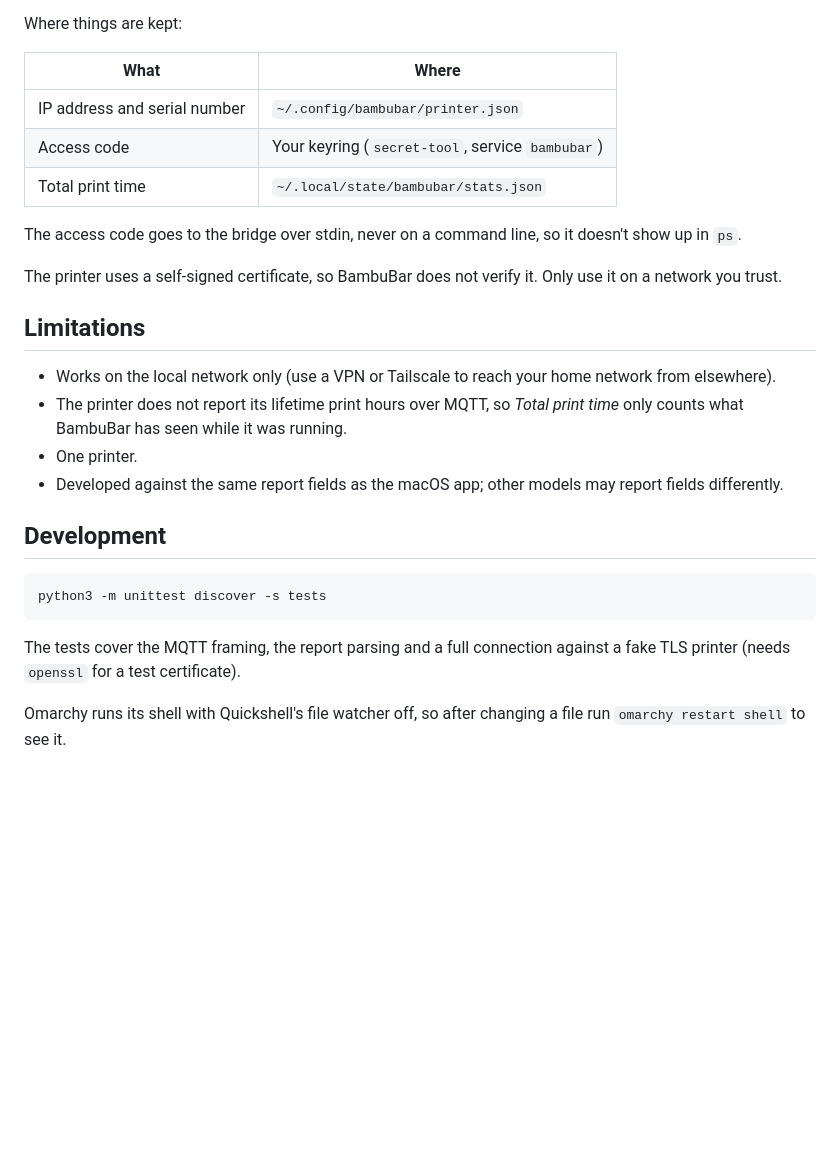
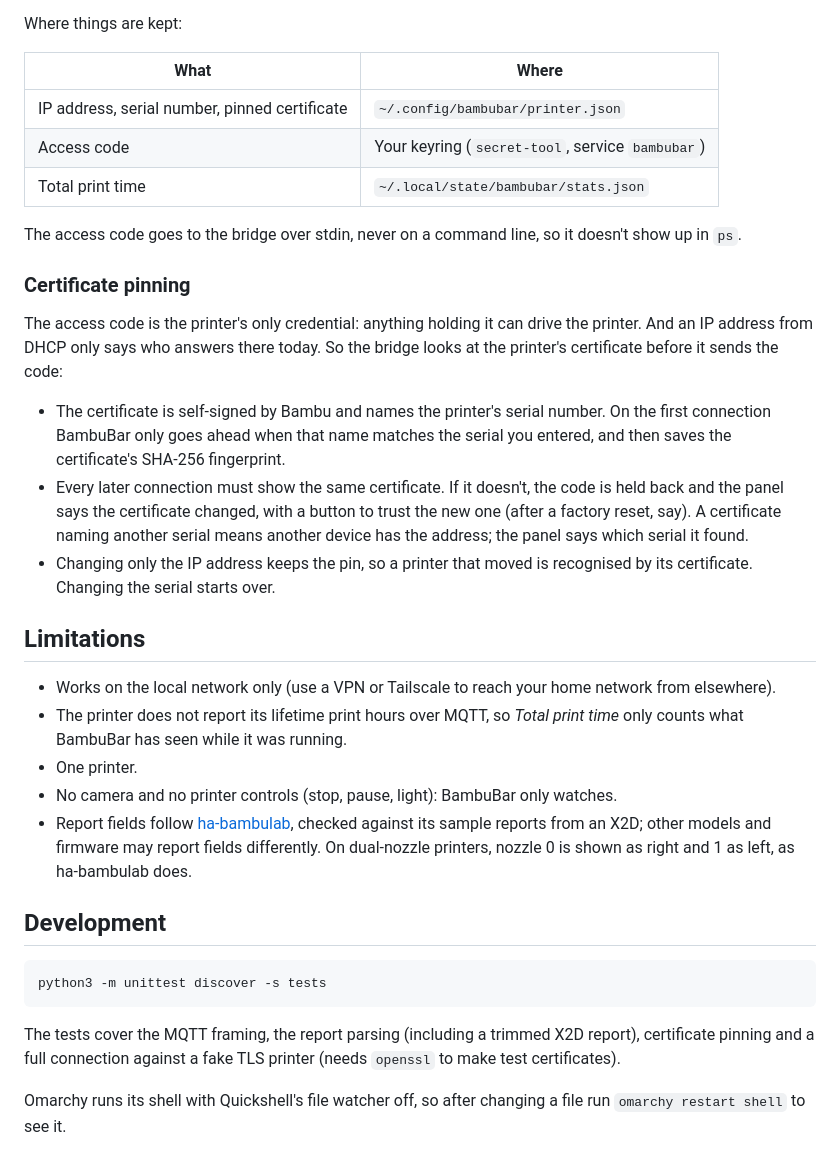
Before and after one commit to tripex/omarchy-bambubar, a Markdown page: README.md, the part around one of its changes. GitHub-like rendering; blank space fills up the shorter version.

````diff
--- a/README.md
+++ b/README.md
@@ -67,20 +72,27 @@ Where things are kept:
 
 | What | Where |
 | --- | --- |
-| IP address and serial number | `~/.config/bambubar/printer.json` |
+| IP address, serial number, pinned certificate | `~/.config/bambubar/printer.json` |
 | Access code | Your keyring (`secret-tool`, service `bambubar`) |
 | Total print time | `~/.local/state/bambubar/stats.json` |
 
 The access code goes to the bridge over stdin, never on a command line, so it doesn't show up in `ps`.
 
-The printer uses a self-signed certificate, so BambuBar does not verify it. Only use it on a network you trust.
+### Certificate pinning
+
+The access code is the printer's only credential: anything holding it can drive the printer. And an IP address from DHCP only says who answers there today. So the bridge looks at the printer's certificate before it sends the code:
+
+- The certificate is self-signed by Bambu and names the printer's serial number. On the first connection BambuBar only goes ahead when that name matches the serial you entered, and then saves the certificate's SHA-256 fingerprint.
+- Every later connection must show the same certificate. If it doesn't, the code is held back and the panel says the certificate changed, with a button to trust the new one (after a factory reset, say). A certificate naming another serial means another device has the address; the panel says which serial it found.
+- Changing only the IP address keeps the pin, so a printer that moved is recognised by its certificate. Changing the serial starts over.
 
 ## Limitations
 
 - Works on the local network only (use a VPN or Tailscale to reach your home network from elsewhere).
 - The printer does not report its lifetime print hours over MQTT, so *Total print time* only counts what BambuBar has seen while it was running.
 - One printer.
-- Developed against the same report fields as the macOS app; other models may report fields differently.
+- No camera and no printer controls (stop, pause, light): BambuBar only watches.
+- Report fields follow [ha-bambulab](https://github.com/greghesp/ha-bambulab), checked against its sample reports from an X2D; other models and firmware may report fields differently. On dual-nozzle printers, nozzle 0 is shown as right and 1 as left, as ha-bambulab does.
 
 ## Development
 
@@ -88,7 +100,7 @@ The printer uses a self-signed certificate, so BambuBar does not verify it. Only
 python3 -m unittest discover -s tests
 ```
 
-The tests cover the MQTT framing, the report parsing and a full connection against a fake TLS printer (needs `openssl` for a test certificate).
+The tests cover the MQTT framing, the report parsing (including a trimmed X2D report), certificate pinning and a full connection against a fake TLS printer (needs `openssl` to make test certificates).
 
 Omarchy runs its shell with Quickshell's file watcher off, so after changing a file run `omarchy restart shell` to see it.
 
````
Also changed, not shown: other parts of README.md (+10 -5 lines), preview.png, 9 other files.
